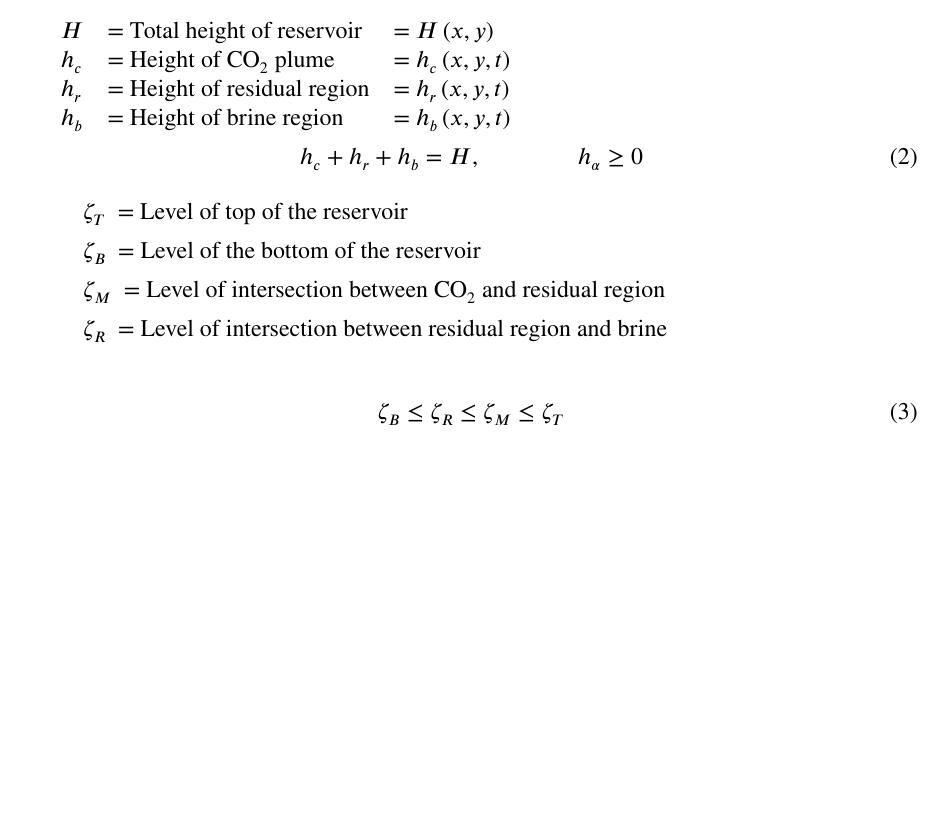
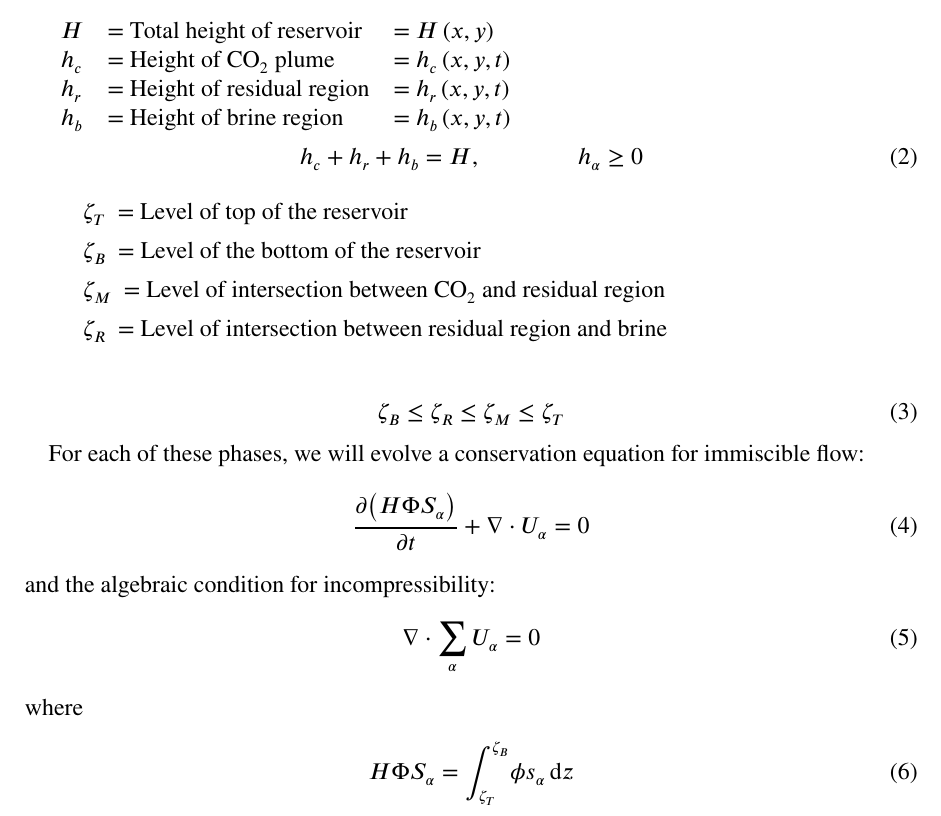
Before and after one commit to OPM/opm-verteq, a LaTeX document (doc/verteq.tex): part of the page, cut so that both start at the same text, the shorter picture padded with empty space. Compiled offline with pdfLaTeX.

Commit message:
Basic equations

```diff
--- a/doc/verteq.tex
+++ b/doc/verteq.tex
@@ -83,4 +83,16 @@ We assume that we have two phases, \COO and brine:
 \begin{equation}
 \LevB \leq \LevR \leq \LevM \leq \LevT
 \end{equation}
+
+
+For each of these phases, we will evolve a conservation equation for immiscible flow:
+\begin{gather}
+\eqlabel{verteq:conserv-eq}
+\der{ \left( \Hei \Por \Satp \right) }{ \tim } + \dvg{ \Velp } = 0 \\
+\intertext{and the algebraic condition for incompressibility:}
+\eqlabel{verteq:incompressible}
+\dvg{ \sum_{\phs} { \Velp } } = 0
+\intertext{where}
+\Hei \Por \Satp = \intg{ \LevT }{ \LevB }{ \por \satp }{ \dph }
+\end{gather}
 \end{document}
```
